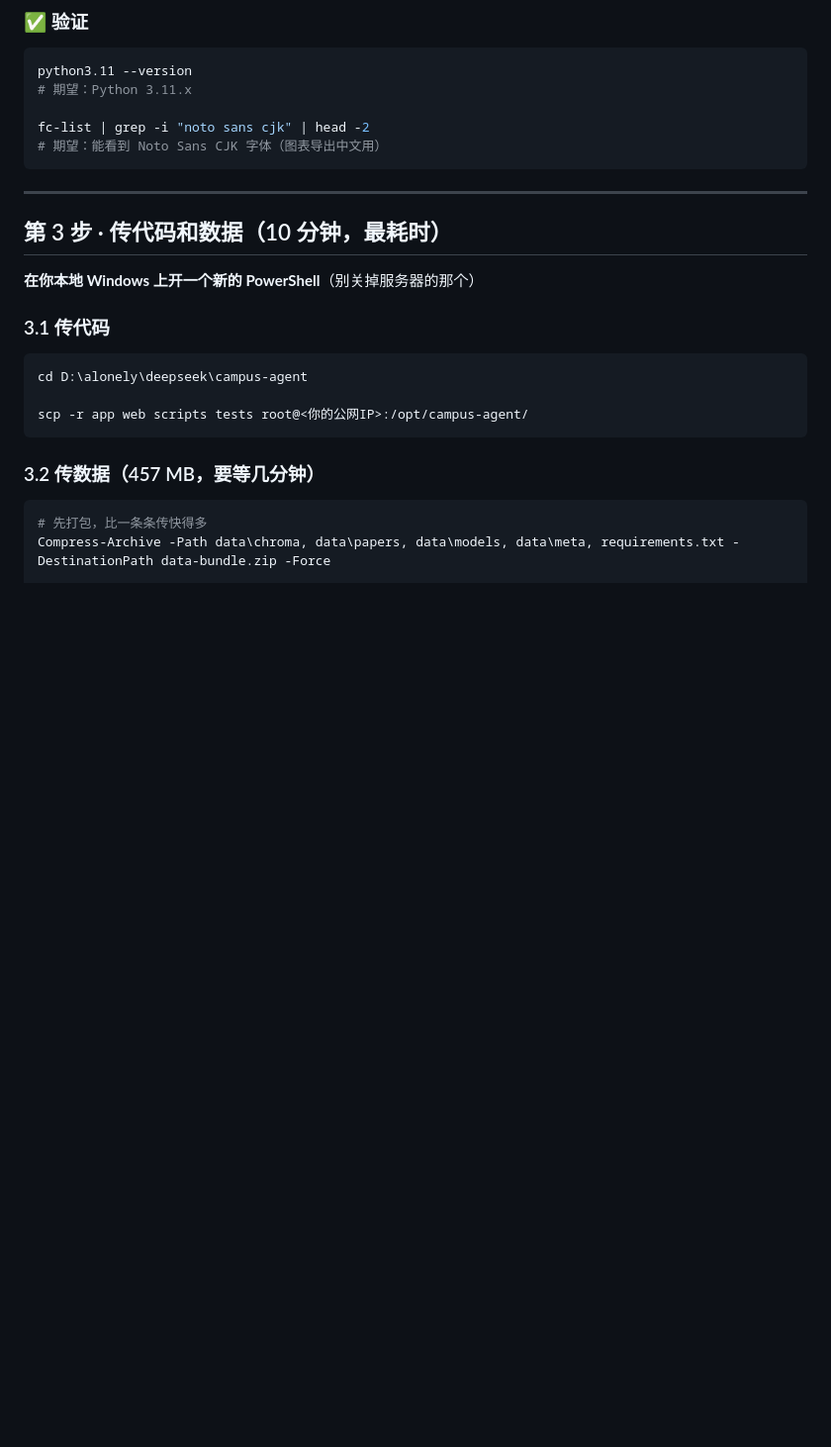
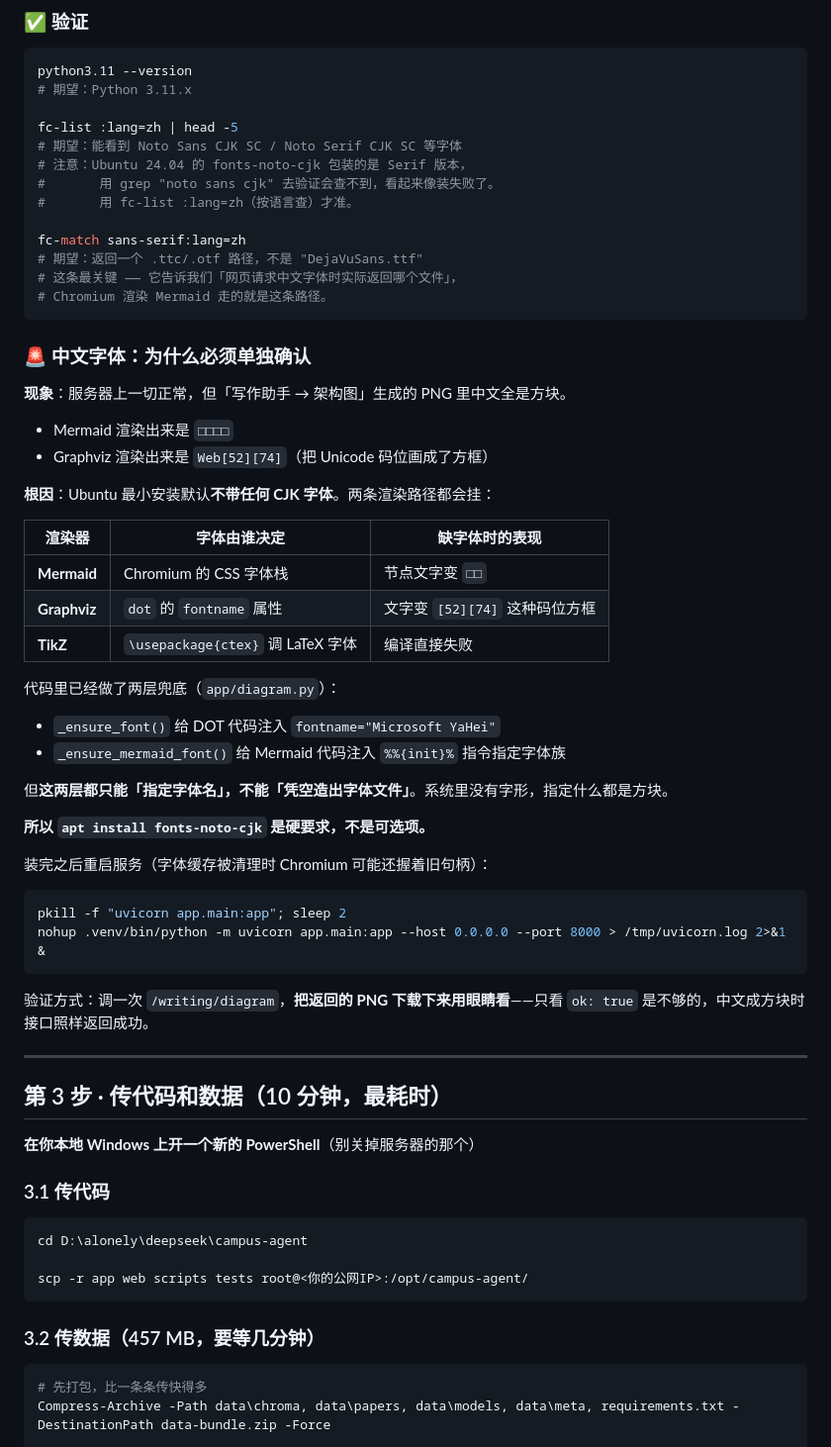
Before and after one commit to alonely384-ui/campus-agent, a Markdown page: docs/DEPLOY-GUIDE.md, the part around one of its changes. Shown at 99% size. Drawn GitHub-style; blank space fills up the shorter version.

````diff
--- a/docs/DEPLOY-GUIDE.md
+++ b/docs/DEPLOY-GUIDE.md
@@ -96,9 +96,48 @@ chown -R appuser:appuser /opt/campus-agent
 python3.11 --version
 # 期望：Python 3.11.x
 
-fc-list | grep -i "noto sans cjk" | head -2
-# 期望：能看到 Noto Sans CJK 字体（图表导出中文用）
+fc-list :lang=zh | head -5
+# 期望：能看到 Noto Sans CJK SC / Noto Serif CJK SC 等字体
+# 注意：Ubuntu 24.04 的 fonts-noto-cjk 包装的是 Serif 版本，
+#       用 grep "noto sans cjk" 去验证会查不到，看起来像装失败了。
+#       用 fc-list :lang=zh（按语言查）才准。
+
+fc-match sans-serif:lang=zh
+# 期望：返回一个 .ttc/.otf 路径，不是 "DejaVuSans.ttf"
+# 这条最关键 —— 它告诉我们「网页请求中文字体时实际返回哪个文件」，
+# Chromium 渲染 Mermaid 走的就是这条路径。
 ```
+
+### 🚨 中文字体：为什么必须单独确认
+
+**现象**：服务器上一切正常，但「写作助手 → 架构图」生成的 PNG 里中文全是方块。
+- Mermaid 渲染出来是 `□□□□`
+- Graphviz 渲染出来是 `Web[52][74]`（把 Unicode 码位画成了方框）
+
+**根因**：Ubuntu 最小安装默认**不带任何 CJK 字体**。两条渲染路径都会挂：
+
+| 渲染器 | 字体由谁决定 | 缺字体时的表现 |
+|---|---|---|
+| **Mermaid** | Chromium 的 CSS 字体栈 | 节点文字变 `□□` |
+| **Graphviz** | `dot` 的 `fontname` 属性 | 文字变 `[52][74]` 这种码位方框 |
+| **TikZ** | `\usepackage{ctex}` 调 LaTeX 字体 | 编译直接失败 |
+
+代码里已经做了两层兜底（`app/diagram.py`）：
+- `_ensure_font()` 给 DOT 代码注入 `fontname="Microsoft YaHei"`
+- `_ensure_mermaid_font()` 给 Mermaid 代码注入 `%%{init}%` 指令指定字体族
+
+但**这两层都只能「指定字体名」，不能「凭空造出字体文件」**。系统里没有字形，指定什么都是方块。
+
+**所以 `apt install fonts-noto-cjk` 是硬要求，不是可选项。**
+
+装完之后重启服务（字体缓存被清理时 Chromium 可能还握着旧句柄）：
+
+```bash
+pkill -f "uvicorn app.main:app"; sleep 2
+nohup .venv/bin/python -m uvicorn app.main:app --host 0.0.0.0 --port 8000 > /tmp/uvicorn.log 2>&1 &
+```
+
+验证方式：调一次 `/writing/diagram`，**把返回的 PNG 下载下来用眼睛看**——只看 `ok: true` 是不够的，中文成方块时接口照样返回成功。
 
 ---
 
````
Also changed, not shown: other parts of docs/DEPLOY-GUIDE.md (+30 -2 lines).
